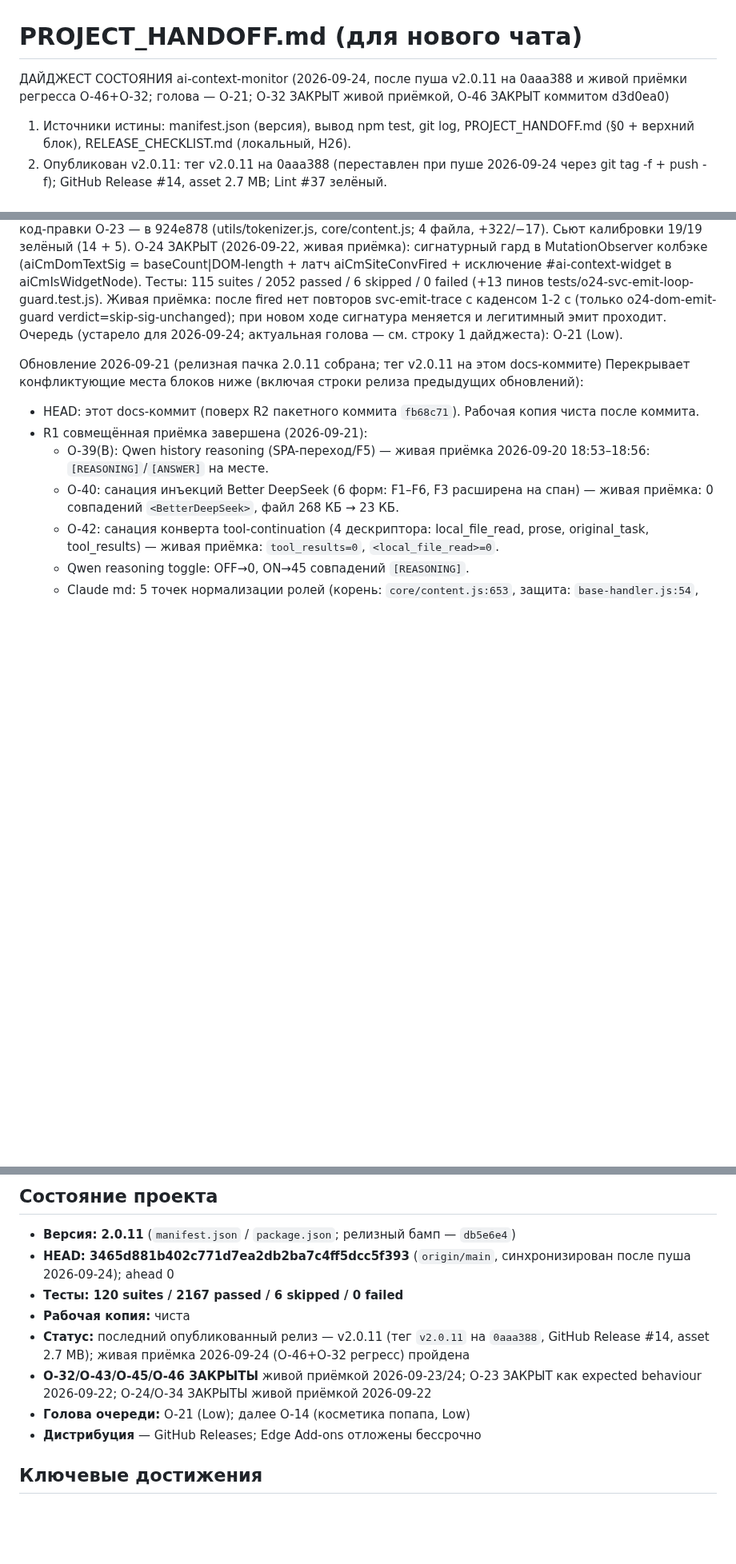
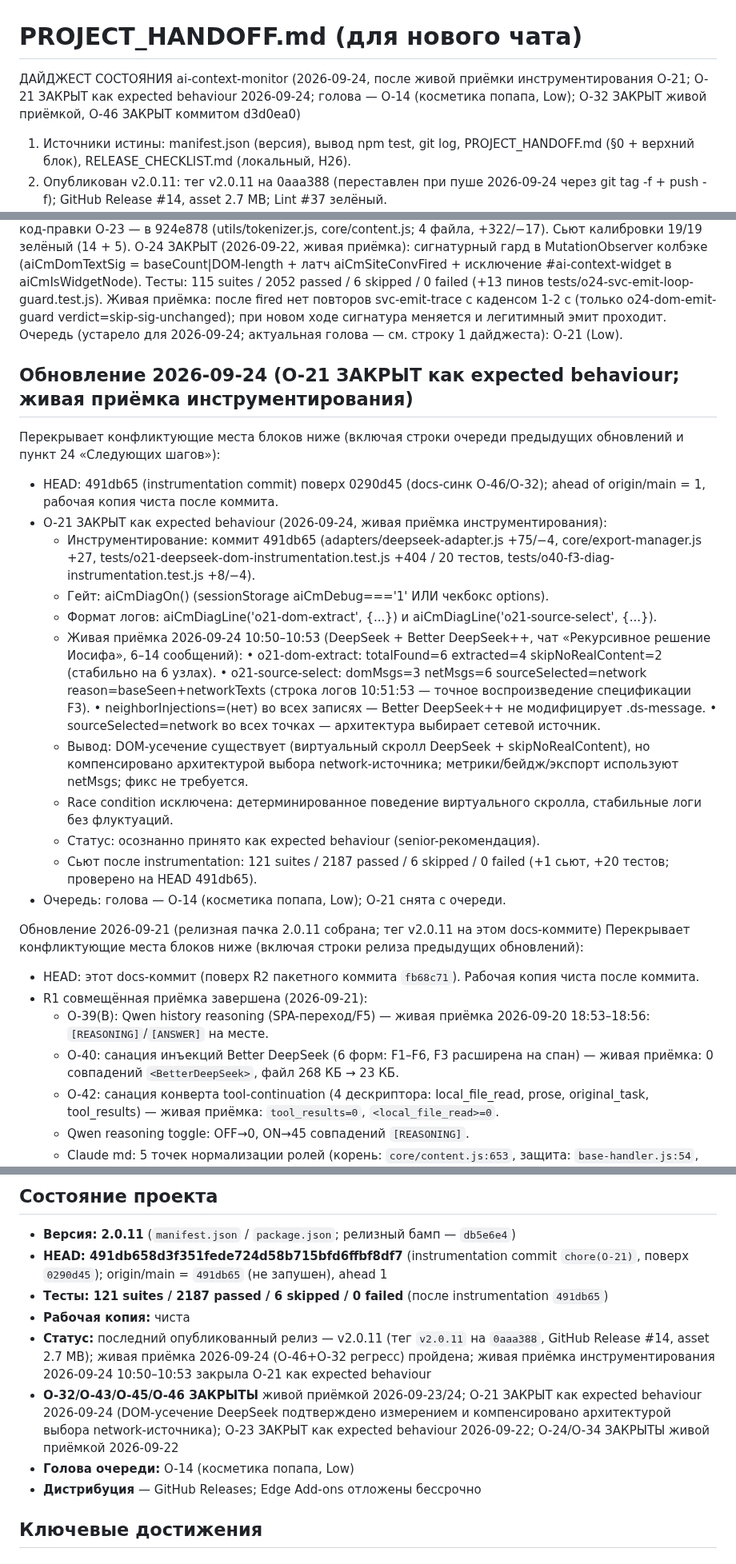
Before and after one commit to shtakan/ai-context-monitor, a Markdown page: PROJECT_HANDOFF.md, 3 parts joined by grey strips. Shown at 80% size. Rendered like a GitHub page; blank space fills up the shorter version.

Commit message:
docs(O-21): close as expected behaviour (DOM truncation compensated by network source selection)

```diff
--- a/PROJECT_HANDOFF.md
+++ b/PROJECT_HANDOFF.md
@@ -1,6 +1,6 @@
 # PROJECT_HANDOFF.md (для нового чата)
 
-ДАЙДЖЕСТ СОСТОЯНИЯ ai-context-monitor (2026-09-24, после пуша v2.0.11 на 0aaa388 и живой приёмки регресса O-46+O-32; голова — O-21; O-32 ЗАКРЫТ живой приёмкой, O-46 ЗАКРЫТ коммитом d3d0ea0)
+ДАЙДЖЕСТ СОСТОЯНИЯ ai-context-monitor (2026-09-24, после живой приёмки инструментирования O-21; O-21 ЗАКРЫТ как expected behaviour 2026-09-24; голова — O-14 (косметика попапа, Low); O-32 ЗАКРЫТ живой приёмкой, O-46 ЗАКРЫТ коммитом d3d0ea0)
 1. Источники истины: manifest.json (версия), вывод npm test, git log, PROJECT_HANDOFF.md (§0 + верхний блок), RELEASE_CHECKLIST.md (локальный, H26).
 2. Опубликован v2.0.11: тег v2.0.11 на 0aaa388 (переставлен при пуше 2026-09-24 через git tag -f + push -f); GitHub Release #14, asset 2.7 MB; Lint #37 зелёный. HEAD=3465d881b402c771d7ea2db2ba7c4ff5dcc5f393 (синхронизирован с origin/main после пуша); база origin/main=0aaa388; ahead of origin/main на 0 коммитов. Цепочка локальных коммитов сессии 2026-09-23 (после origin/main=46ae869): 7d66180 (fix O-32) → d3d0ea0 (chore O-46) → ea99ab1 → 6584004 → 50c02ec → 5aa08f6 → d1af0cc → e1b894f → 0aaa388 (финальный docs-синк ahead-count, пуш выполнен). Рабочая копия чиста. Сьют: 120 suites / 2167 passed / 6 skipped / 0 failed.
 3. Закрыто в цикле 09-19→09-21: O-35, O-36, O-37, O-38, O-39(B), O-40, O-42, Claude md. R1–R6 выполнены 09-21.
@@ -52,6 +53,24 @@
 O-23 ЗАКРЫТ (2026-09-22, read-only анализ P2): расхождение tokens~ (+128.7%) против serverTokens в convId 49846f0e объяснено несовпадением базиса счёта (природа c), а не ошибкой коэффициента языка (a) или отсутствием reasoning (b). Делитель кириллицы 1.8 подтверждён 3 точками и BYOK-эталоном (~1.97); глобальное изменение сломает P1/P3. serverTokens = accumulated_token_usage (накопитель), не эквивалентен полному textLen. Бейдж DeepSeek авторитетен по serverTokens; tokens~ = фолбэк при serverTokens=0 с границей ±10%. Пост-фактор адресного сжатия отклонён как хрупкая калибровка по аномалии. Статус: осознанно принято (senior-рекомендация). Диффов в аналитическом раунде 09-22 нет; код-правки O-23 — в 924e878 (utils/tokenizer.js, core/content.js; 4 файла, +322/−17). Сьют калибровки 19/19 зелёный (14 + 5).
 O-24 ЗАКРЫТ (2026-09-22, живая приёмка): сигнатурный гард в MutationObserver колбэке (aiCmDomTextSig = baseCount|DOM-length + латч aiCmSiteConvFired + исключение #ai-context-widget в aiCmIsWidgetNode). Тесты: 115 suites / 2052 passed / 6 skipped / 0 failed (+13 пинов tests/o24-svc-emit-loop-guard.test.js). Живая приёмка: после fired нет повторов svc-emit-trace с каденсом 1-2 с (только o24-dom-emit-guard verdict=skip-sig-unchanged); при новом ходе сигнатура меняется и легитимный эмит проходит.
 Очередь (устарело для 2026-09-24; актуальная голова — см. строку 1 дайджеста): O-21 (Low).
+
+## Обновление 2026-09-24 (O-21 ЗАКРЫТ как expected behaviour; живая приёмка инструментирования)
+Перекрывает конфликтующие места блоков ниже (включая строки очереди предыдущих обновлений и пункт 24 «Следующих шагов»):
+- HEAD: 491db65 (instrumentation commit) поверх 0290d45 (docs-синк O-46/O-32); ahead of origin/main = 1, рабочая копия чиста после коммита.
+- O-21 ЗАКРЫТ как expected behaviour (2026-09-24, живая приёмка инструментирования):
+  - Инструментирование: коммит 491db65 (adapters/deepseek-adapter.js +75/−4, core/export-manager.js +27, tests/o21-deepseek-dom-instrumentation.test.js +404 / 20 тестов, tests/o40-f3-diag-instrumentation.test.js +8/−4).
+  - Гейт: aiCmDiagOn() (sessionStorage aiCmDebug==='1' ИЛИ чекбокс options).
+  - Формат логов: aiCmDiagLine('o21-dom-extract', {...}) и aiCmDiagLine('o21-source-select', {...}).
+  - Живая приёмка 2026-09-24 10:50–10:53 (DeepSeek + Better DeepSeek++, чат «Рекурсивное решение Иосифа», 6–14 сообщений):
+    • o21-dom-extract: totalFound=6 extracted=4 skipNoRealContent=2 (стабильно на 6 узлах).
+    • o21-source-select: domMsgs=3 netMsgs=6 sourceSelected=network reason=baseSeen+networkTexts (строка логов 10:51:53 — точное воспроизведение спецификации F3).
+    • neighborInjections=(нет) во всех записях — Better DeepSeek++ не модифицирует .ds-message.
+    • sourceSelected=network во всех точках — архитектура выбирает сетевой источник.
+  - Вывод: DOM-усечение существует (виртуальный скролл DeepSeek + skipNoRealContent), но компенсировано архитектурой выбора network-источника; метрики/бейдж/экспорт используют netMsgs; фикс не требуется.
+  - Race condition исключена: детерминированное поведение виртуального скролла, стабильные логи без флуктуаций.
+  - Статус: осознанно принято как expected behaviour (senior-рекомендация).
+  - Сьют после instrumentation: 121 suites / 2187 passed / 6 skipped / 0 failed (+1 сьют, +20 тестов; проверено на HEAD 491db65).
+- Очередь: голова — O-14 (косметика попапа, Low); O-21 снята с очереди.
 
 Обновление 2026-09-21 (релизная пачка 2.0.11 собрана; тег v2.0.11 на этом docs-коммите)
 Перекрывает конфликтующие места блоков ниже (включая строки релиза предыдущих обновлений):
@@ -142,12 +161,12 @@ O-24 ЗАКРЫТ (2026-09-22, живая приёмка): сигнатурны
 ## Состояние проекта
 
 - **Версия: 2.0.11** (`manifest.json` / `package.json`; релизный бамп — `db5e6e4`)
-- **HEAD: 3465d881b402c771d7ea2db2ba7c4ff5dcc5f393** (`origin/main`, синхронизирован после пуша 2026-09-24); ahead 0
-- **Тесты: 120 suites / 2167 passed / 6 skipped / 0 failed**
+- **HEAD: 491db658d3f351fede724d58b715bfd6ffbf8df7** (instrumentation commit `chore(O-21)`, поверх `0290d45`); origin/main = `491db65` (не запушен), ahead 1
+- **Тесты: 121 suites / 2187 passed / 6 skipped / 0 failed** (после instrumentation `491db65`)
 - **Рабочая копия:** чиста
-- **Статус:** последний опубликованный релиз — v2.0.11 (тег `v2.0.11` на `0aaa388`, GitHub Release #14, asset 2.7 MB); живая приёмка 2026-09-24 (O-46+O-32 регресс) пройдена
-- **O-32/O-43/O-45/O-46 ЗАКРЫТЫ** живой приёмкой 2026-09-23/24; O-23 ЗАКРЫТ как expected behaviour 2026-09-22; O-24/O-34 ЗАКРЫТЫ живой приёмкой 2026-09-22
-- **Голова очереди:** O-21 (Low); далее O-14 (косметика попапа, Low)
+- **Статус:** последний опубликованный релиз — v2.0.11 (тег `v2.0.11` на `0aaa388`, GitHub Release #14, asset 2.7 MB); живая приёмка 2026-09-24 (O-46+O-32 регресс) пройдена; живая приёмка инструментирования 2026-09-24 10:50–10:53 закрыла O-21 как expected behaviour
+- **O-32/O-43/O-45/O-46 ЗАКРЫТЫ** живой приёмкой 2026-09-23/24; O-21 ЗАКРЫТ как expected behaviour 2026-09-24 (DOM-усечение DeepSeek подтверждено измерением и компенсировано архитектурой выбора network-источника); O-23 ЗАКРЫТ как expected behaviour 2026-09-22; O-24/O-34 ЗАКРЫТЫ живой приёмкой 2026-09-22
+- **Голова очереди:** O-14 (косметика попапа, Low)
 - **Дистрибуция** — GitHub Releases; Edge Add-ons отложены бессрочно
 
 ## Ключевые достижения
```
Also changed, not shown: other parts of PROJECT_HANDOFF.md (+13 -11 lines).
